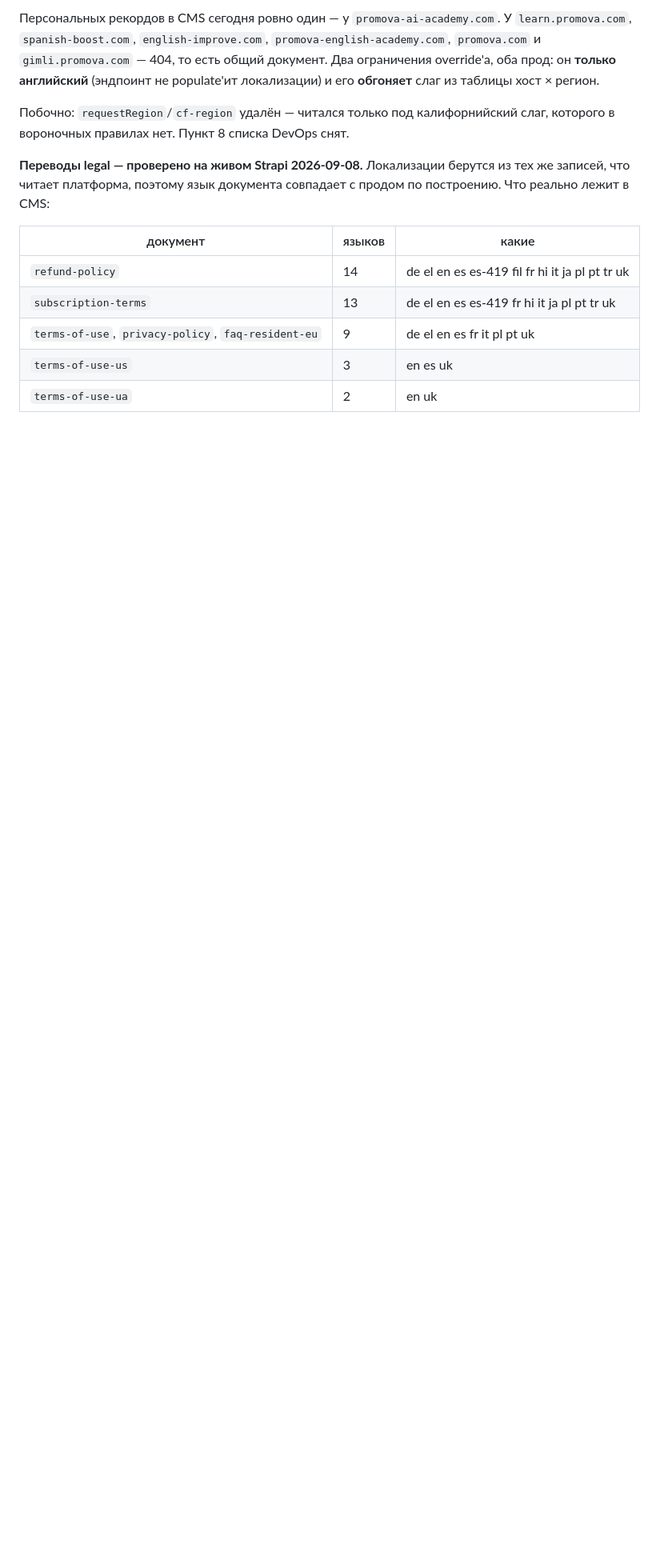
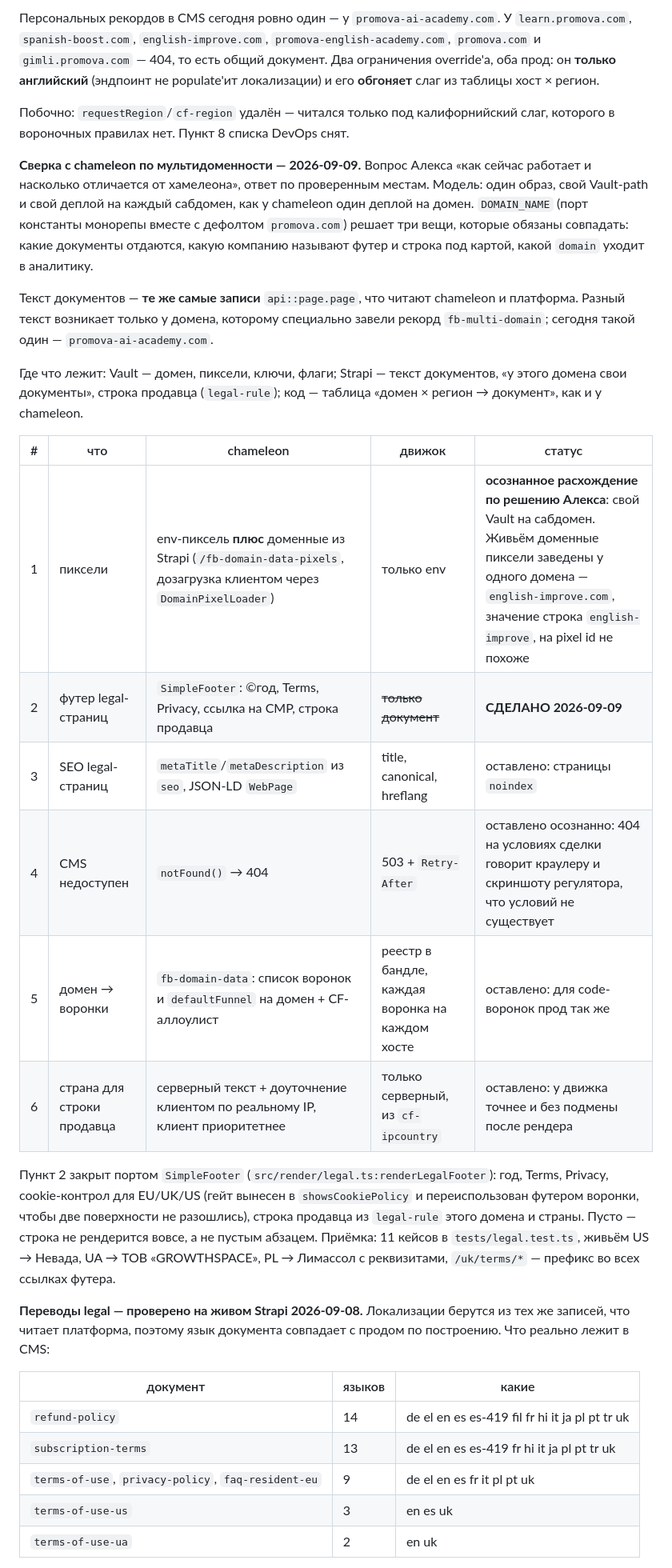
Before and after one commit to ouvarov/claude_agents, a Markdown page: plans/gimli2-gap-audit-2026-09-08.md, the part around the change. Shown at 80% size. Drawn GitHub-style; blank space fills up the shorter version.

Commit message:
record the chameleon multi-domain comparison, six items with verdicts
Answers "how does it work now and how far is it from chameleon" in the
running audit rather than only in chat: the model (one image, one Vault
path and one deployment per subdomain), where each thing lives (Vault /
Strapi / code), and the six differences with a verdict on each.

One was a real gap and is now closed — the legal pages had no footer
(funnel-engine 6dc0f8b). One is a deliberate divergence Alex chose: pixels
from Vault rather than from Strapi per domain. The remaining four are
argued and left.

Co-Authored-By: Claude Opus 5 (1M context) <noreply@anthropic.com>
Claude-Session: https://claude.ai/code/session_01CnMGgJwhcjXGXFr1qz1PtG

```diff
--- a/plans/gimli2-gap-audit-2026-09-08.md
+++ b/plans/gimli2-gap-audit-2026-09-08.md
@@ -580,6 +580,40 @@ EU/UK получает UAE-документ (FT SICH FZCO, Дубай) вмес
 Побочно: `requestRegion`/`cf-region` удалён — читался только под калифорнийский
 слаг, которого в вороночных правилах нет. Пункт 8 списка DevOps снят.
 
+**Сверка с chameleon по мультидоменности — 2026-09-09.** Вопрос Алекса «как
+сейчас работает и насколько отличается от хамелеона», ответ по проверенным
+местам. Модель: один образ, свой Vault-path и свой деплой на каждый сабдомен,
+как у chameleon один деплой на домен. `DOMAIN_NAME` (порт константы монорепы
+вместе с дефолтом `promova.com`) решает три вещи, которые обязаны совпадать:
+какие документы отдаются, какую компанию называют футер и строка под картой,
+какой `domain` уходит в аналитику.
+
+Текст документов — **те же самые записи** `api::page.page`, что читают
+chameleon и платформа. Разный текст возникает только у домена, которому
+специально завели рекорд `fb-multi-domain`; сегодня такой один —
+`promova-ai-academy.com`.
+
+Где что лежит: Vault — домен, пиксели, ключи, флаги; Strapi — текст
+документов, «у этого домена свои документы», строка продавца (`legal-rule`);
+код — таблица «домен × регион → документ», как и у chameleon.
+
+| # | что | chameleon | движок | статус |
+|---|---|---|---|---|
+| 1 | пиксели | env-пиксель **плюс** доменные из Strapi (`/fb-domain-data-pixels`, дозагрузка клиентом через `DomainPixelLoader`) | только env | **осознанное расхождение по решению Алекса**: свой Vault на сабдомен. Живьём доменные пиксели заведены у одного домена — `english-improve.com`, значение строка `english-improve`, на pixel id не похоже |
+| 2 | футер legal-страниц | `SimpleFooter`: ©год, Terms, Privacy, ссылка на CMP, строка продавца | ~~только документ~~ | **СДЕЛАНО 2026-09-09** |
+| 3 | SEO legal-страниц | `metaTitle`/`metaDescription` из `seo`, JSON-LD `WebPage` | title, canonical, hreflang | оставлено: страницы `noindex` |
+| 4 | CMS недоступен | `notFound()` → 404 | 503 + `Retry-After` | оставлено осознанно: 404 на условиях сделки говорит краулеру и скриншоту регулятора, что условий не существует |
+| 5 | домен → воронки | `fb-domain-data`: список воронок и `defaultFunnel` на домен + CF-аллоулист | реестр в бандле, каждая воронка на каждом хосте | оставлено: для code-воронок прод так же |
+| 6 | страна для строки продавца | серверный текст + доуточнение клиентом по реальному IP, клиент приоритетнее | только серверный, из `cf-ipcountry` | оставлено: у движка точнее и без подмены после рендера |
+
+Пункт 2 закрыт портом `SimpleFooter` (`src/render/legal.ts:renderLegalFooter`):
+год, Terms, Privacy, cookie-контрол для EU/UK/US (гейт вынесен в
+`showsCookiePolicy` и переиспользован футером воронки, чтобы две поверхности не
+разошлись), строка продавца из `legal-rule` этого домена и страны. Пусто —
+строка не рендерится вовсе, а не пустым абзацем. Приёмка: 11 кейсов в
+`tests/legal.test.ts`, живьём US → Невада, UA → ТОВ «GROWTHSPACE», PL →
+Лимассол с реквизитами, `/uk/terms/*` — префикс во всех ссылках футера.
+
 **Переводы legal — проверено на живом Strapi 2026-09-08.** Локализации берутся
 из тех же записей, что читает платформа, поэтому язык документа совпадает с
 продом по построению. Что реально лежит в CMS:
```
